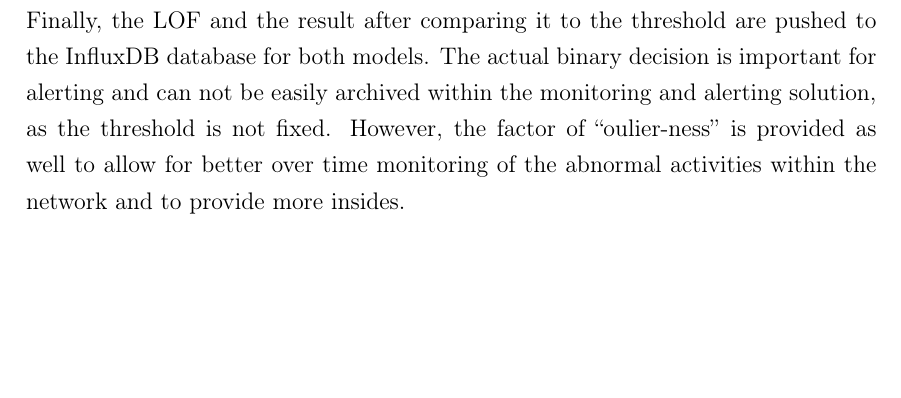
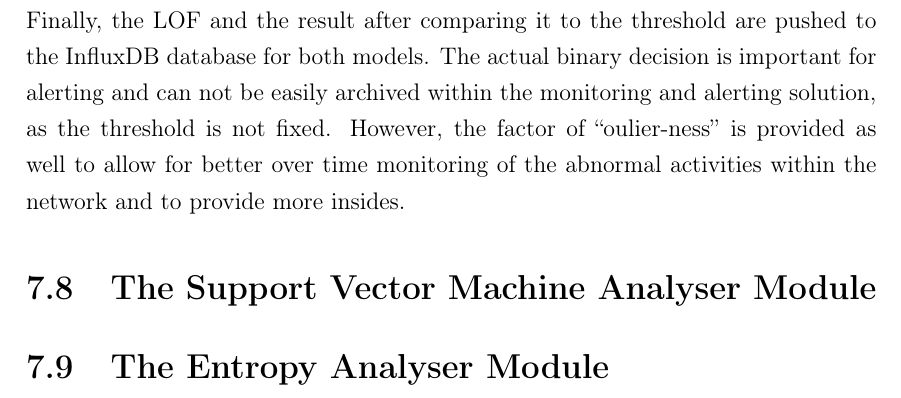
Before and after one commit to FreakyBytes/master-thesis, a LaTeX thesis (tex/master-thesis-peters.tex, which reads tex/chapter/600-prototype-implementation.tex): part of page 60 of 72, cut so that both start at the same text, the shorter picture padded with empty space. Compiled offline with pdfLaTeX.

Commit message:
added section headlines for impl of svm and entropy analyser

```diff
--- a/tex/chapter/600-prototype-implementation.tex
+++ b/tex/chapter/600-prototype-implementation.tex
@@ -320,3 +320,9 @@ The resulting factor is then compared to a threshold, which is derived from the
 Finally, the \gls{lof} and the result after comparing it to the threshold are pushed to the \gls{influxdb} database for both models.
 The actual binary decision is important for alerting and can not be easily archived within the monitoring and alerting solution, as the threshold is not fixed.
 However, the factor of \enquote{oulier-ness} is provided as well to allow for better over time monitoring of the abnormal activities within the network and to provide more insides.
+
+\section{The Support Vector Machine Analyser Module}
+\label{sec:impl:svm}
+
+\section{The Entropy Analyser Module}
+\label{sec:impl:entropy}
```
